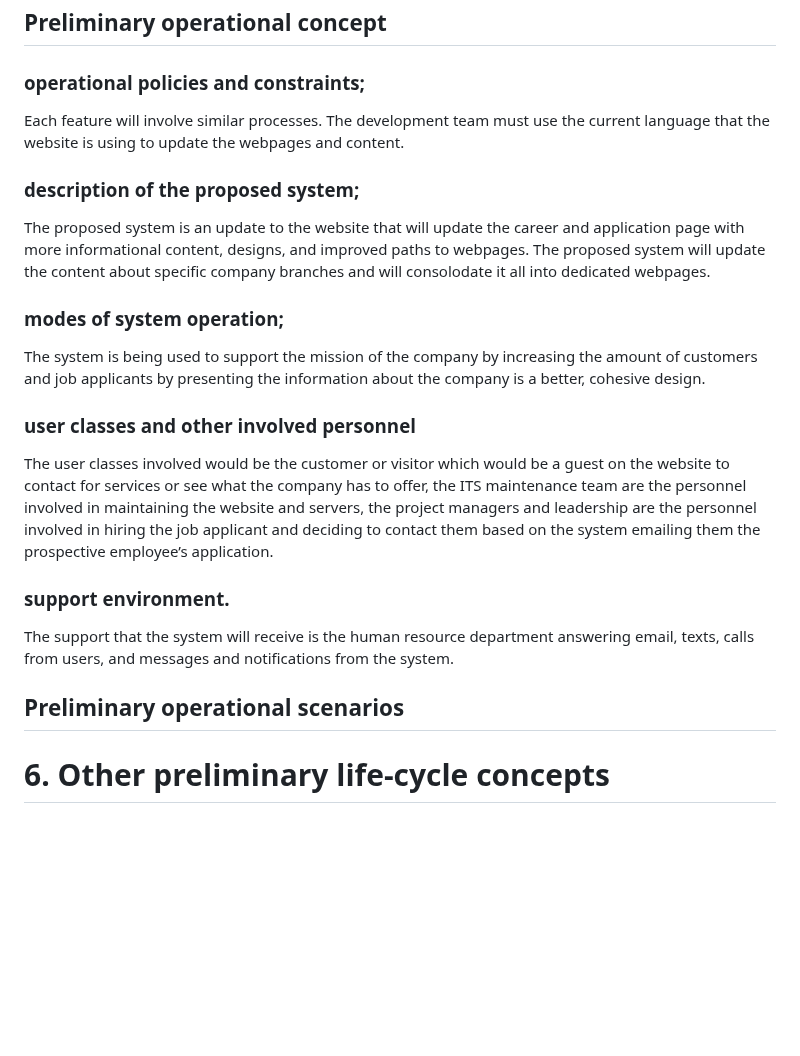
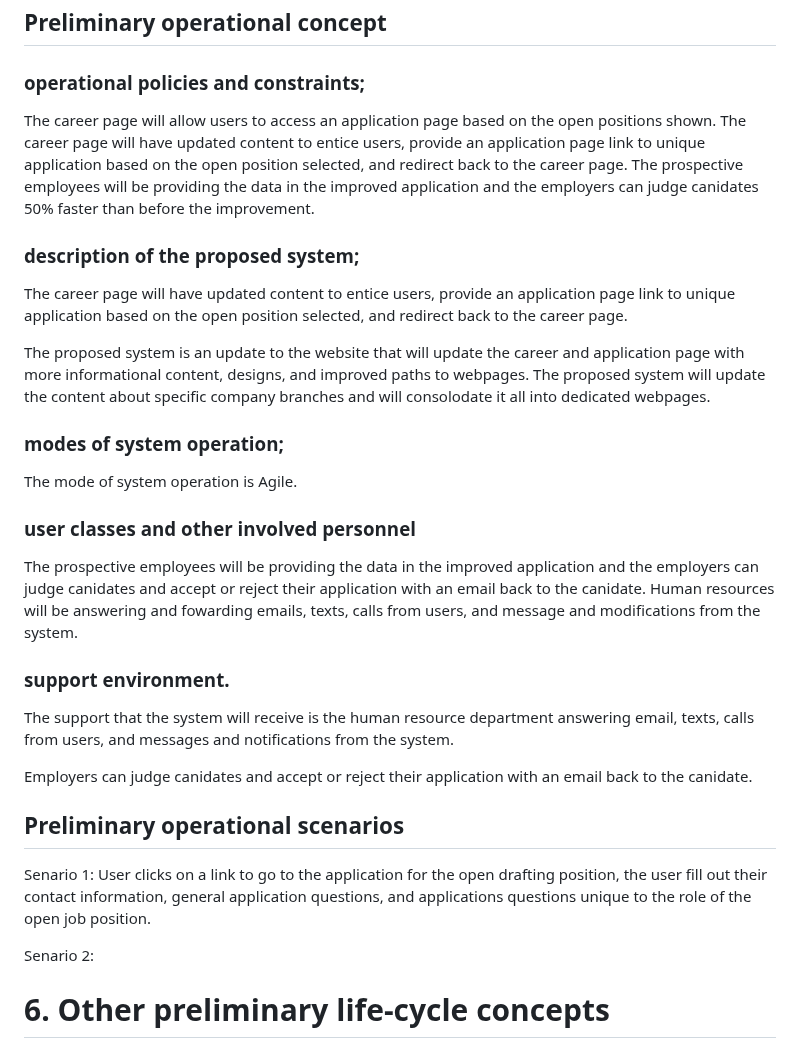
Before and after one commit to CEN-3073-KK/AES-Structural-Engineering, a Markdown page: Business Analysis.md, the part around one of its changes. Drawn GitHub-style; blank space fills up the shorter version.

```diff
--- a/Business Analysis.md
+++ b/Business Analysis.md
@@ -121,21 +131,30 @@ a.	The structures relevant can be found for both Positions and Locations on http
 ## Preliminary operational concept
 
 ### operational policies and constraints;
-Each feature will involve similar processes. The development team must use the current language that the website is using to update the webpages and content.
+The career page will allow users to access an application page based on the open positions shown. The career page will have updated content to entice users, provide an application page link to unique application based on the open position selected, and redirect back to the career page. The prospective employees will be providing the data in the improved application and the employers can judge canidates 50% faster than before the improvement.
 
 ### description of the proposed system;
+The career page will have updated content to entice users, provide an application page link to unique application based on the open position selected, and redirect back to the career page.
+
 The proposed system is an update to the website that will update the career and application page with more informational content, designs, and improved paths to webpages. The proposed system will update the content about specific company branches and will consolodate it all into dedicated webpages.
 
 ### modes of system operation;
-The system is being used to support the mission of the company by increasing the amount of customers and job applicants by presenting the information about the company is a better, cohesive design.
+
+The mode of system operation is Agile.
 
 ### user classes and other involved personnel
-The user classes involved would be the customer or visitor which would be a guest on the website to contact for services or see what the company has to offer, the ITS maintenance team are the personnel involved in maintaining the website and servers, the project managers and leadership are the personnel involved in hiring the job applicant and deciding to contact them based on the system emailing them the prospective employee’s application.
+The prospective employees will be providing the data in the improved application and the employers can judge canidates and accept or reject their application with an email back to the canidate. Human resources will be answering and fowarding emails, texts, calls from users, and message and modifications from the system.
 
 ### support environment.
 The support that the system will receive is the human resource department answering email, texts, calls from users, and messages and notifications from the system.
 
+Employers can judge canidates and accept or reject their application with an email back to the canidate.
+
 ## Preliminary operational scenarios
+
+Senario 1: User clicks on a link to go to the application for the open drafting position, the user fill out their contact information, general application questions, and applications questions unique to the role of the open job position.
+
+Senario 2:
 
 # 6. Other preliminary life-cycle concepts
 
```
Also changed, not shown: other parts of Business Analysis.md (+27 -17 lines).
